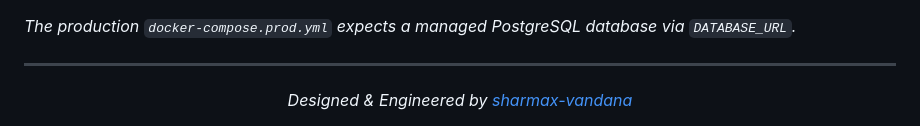
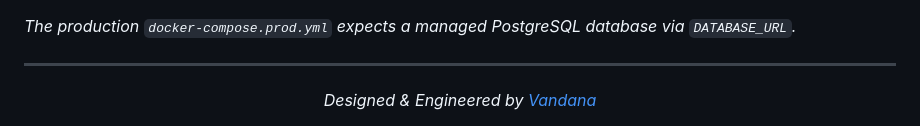
Before and after one commit to sharmax-vandana/OpenJam, a Markdown page: README.md, the part around the change. Drawn GitHub-style.

Commit message:
Update author credits to Vandana

```diff
--- a/README.md
+++ b/README.md
@@ -85,5 +85,5 @@ docker-compose -f docker-compose.prod.yml up -d --build
 
 ---
 <div align="center">
-  <i>Designed & Engineered by <a href="https://github.com/sharmax-vandana">sharmax-vandana</a></i>
+  <i>Designed & Engineered by <a href="https://github.com/sharmax-vandana">Vandana</a></i>
 </div>
```
